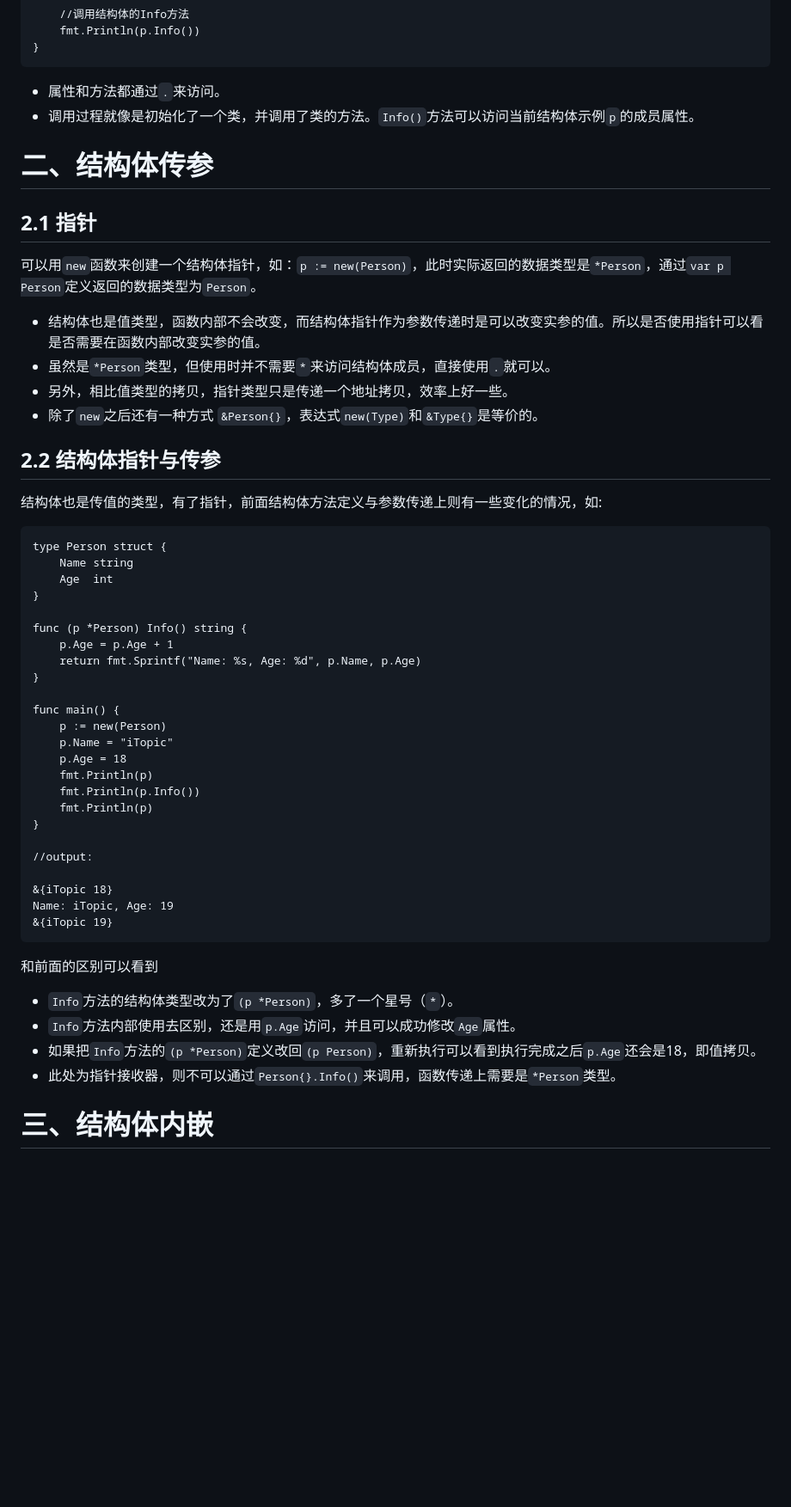
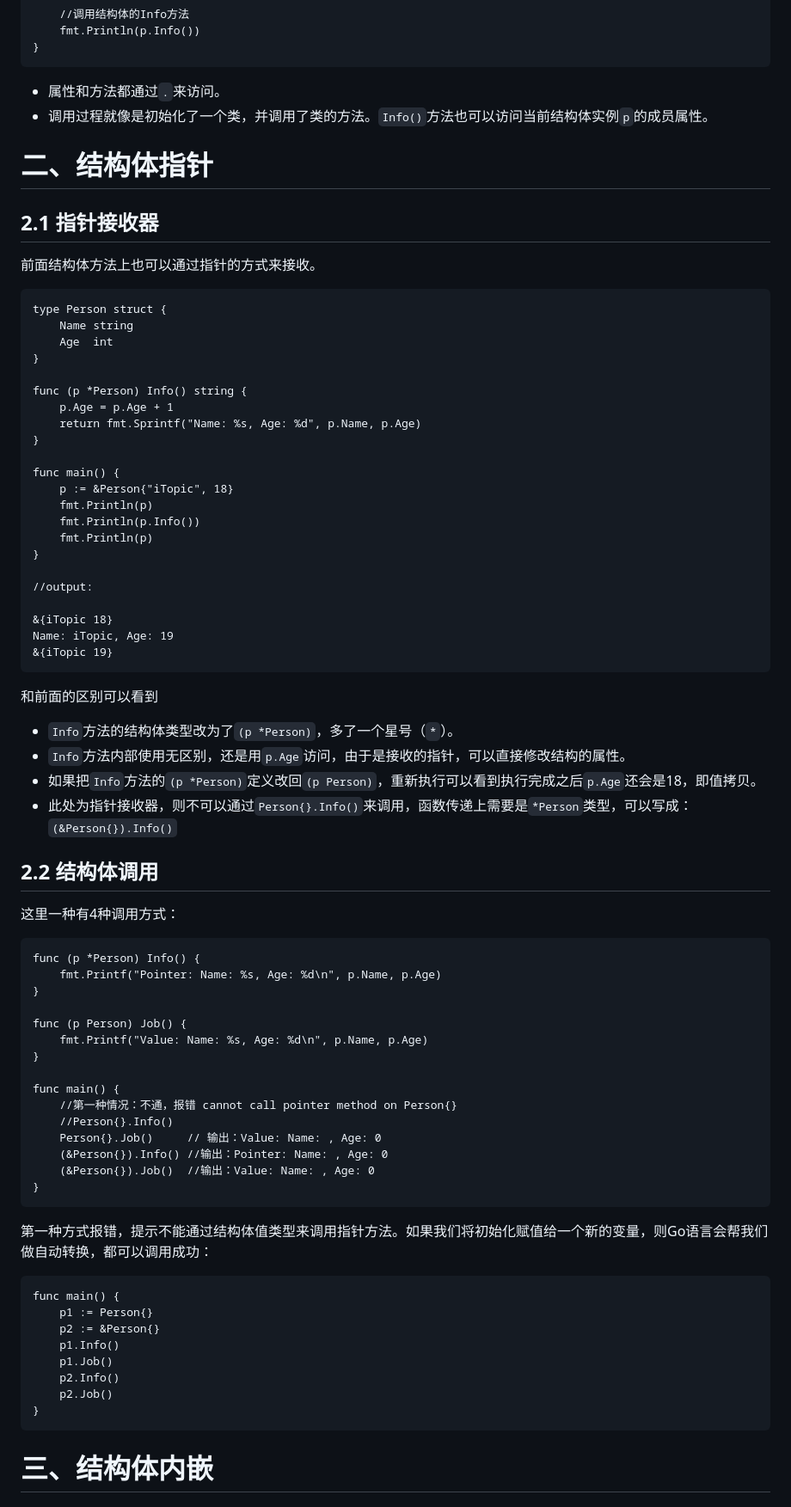
Before and after one commit to pengbotao/itopic.go, a Markdown page: posts/go/Golang ( 3 ) - 结构体和接口.md, the part around the change printed below. Shown: that part at 86% size. Drawn GitHub-style; blank space fills up the shorter version.

Commit message:
结构体完善

````diff
--- a/posts/go/Golang ( 3 ) - 结构体和接口.md
+++ b/posts/go/Golang ( 3 ) - 结构体和接口.md
@@ -103,22 +72,13 @@ func main() {
 ```
 
 - 属性和方法都通过`.`来访问。
-- 调用过程就像是初始化了一个类，并调用了类的方法。`Info()`方法可以访问当前结构体示例`p`的成员属性。
+- 调用过程就像是初始化了一个类，并调用了类的方法。`Info()`方法也可以访问当前结构体实例`p`的成员属性。
 
-# 二、结构体传参
+# 二、结构体指针
 
-## 2.1 指针
+## 2.1 指针接收器
 
-可以用`new`函数来创建一个结构体指针，如：`p := new(Person)`，此时实际返回的数据类型是`*Person`，通过`var p Person`定义返回的数据类型为`Person`。
-
-- 结构体也是值类型，函数内部不会改变，而结构体指针作为参数传递时是可以改变实参的值。所以是否使用指针可以看是否需要在函数内部改变实参的值。
-- 虽然是`*Person`类型，但使用时并不需要`*`来访问结构体成员，直接使用`.`就可以。
-- 另外，相比值类型的拷贝，指针类型只是传递一个地址拷贝，效率上好一些。
-- 除了`new`之后还有一种方式 `&Person{}`，表达式`new(Type)`和`&Type{}`是等价的。
-
-## 2.2 结构体指针与传参
-
-结构体也是传值的类型，有了指针，前面结构体方法定义与参数传递上则有一些变化的情况，如:
+前面结构体方法上也可以通过指针的方式来接收。
 
 ```
 type Person struct {
@@ -132,9 +92,7 @@ func (p *Person) Info() string {
 }
 
 func main() {
-	p := new(Person)
-	p.Name = "iTopic"
-	p.Age = 18
+	p := &Person{"iTopic", 18}
 	fmt.Println(p)
 	fmt.Println(p.Info())
 	fmt.Println(p)
@@ -150,9 +108,44 @@ Name: iTopic, Age: 19
 和前面的区别可以看到
 
 - `Info`方法的结构体类型改为了`(p *Person)`，多了一个星号（`*`）。
-- `Info`方法内部使用去区别，还是用`p.Age`访问，并且可以成功修改`Age`属性。
+- `Info`方法内部使用无区别，还是用`p.Age`访问，由于是接收的指针，可以直接修改结构的属性。
 - 如果把`Info`方法的`(p *Person)`定义改回`(p Person)`，重新执行可以看到执行完成之后`p.Age`还会是18，即值拷贝。
-- 此处为指针接收器，则不可以通过`Person{}.Info()`来调用，函数传递上需要是`*Person`类型。
+- 此处为指针接收器，则不可以通过`Person{}.Info()`来调用，函数传递上需要是`*Person`类型，可以写成：`(&Person{}).Info()`
+
+## 2.2 结构体调用
+
+这里一种有4种调用方式：
+
+```
+func (p *Person) Info() {
+	fmt.Printf("Pointer: Name: %s, Age: %d\n", p.Name, p.Age)
+}
+
+func (p Person) Job() {
+	fmt.Printf("Value: Name: %s, Age: %d\n", p.Name, p.Age)
+}
+
+func main() {
+	//第一种情况：不通，报错 cannot call pointer method on Person{}
+	//Person{}.Info()
+	Person{}.Job()     // 输出：Value: Name: , Age: 0
+	(&Person{}).Info() //输出：Pointer: Name: , Age: 0
+	(&Person{}).Job()  //输出：Value: Name: , Age: 0
+}
+```
+
+第一种方式报错，提示不能通过结构体值类型来调用指针方法。如果我们将初始化赋值给一个新的变量，则Go语言会帮我们做自动转换，都可以调用成功：
+
+```
+func main() {
+	p1 := Person{}
+	p2 := &Person{}
+	p1.Info()
+	p1.Job()
+	p2.Info()
+	p2.Job()
+}
+```
 
 
 # 三、结构体内嵌
````
Also changed, not shown: other parts of posts/go/Golang ( 3 ) - 结构体和接口.md (+1 -32 lines).
